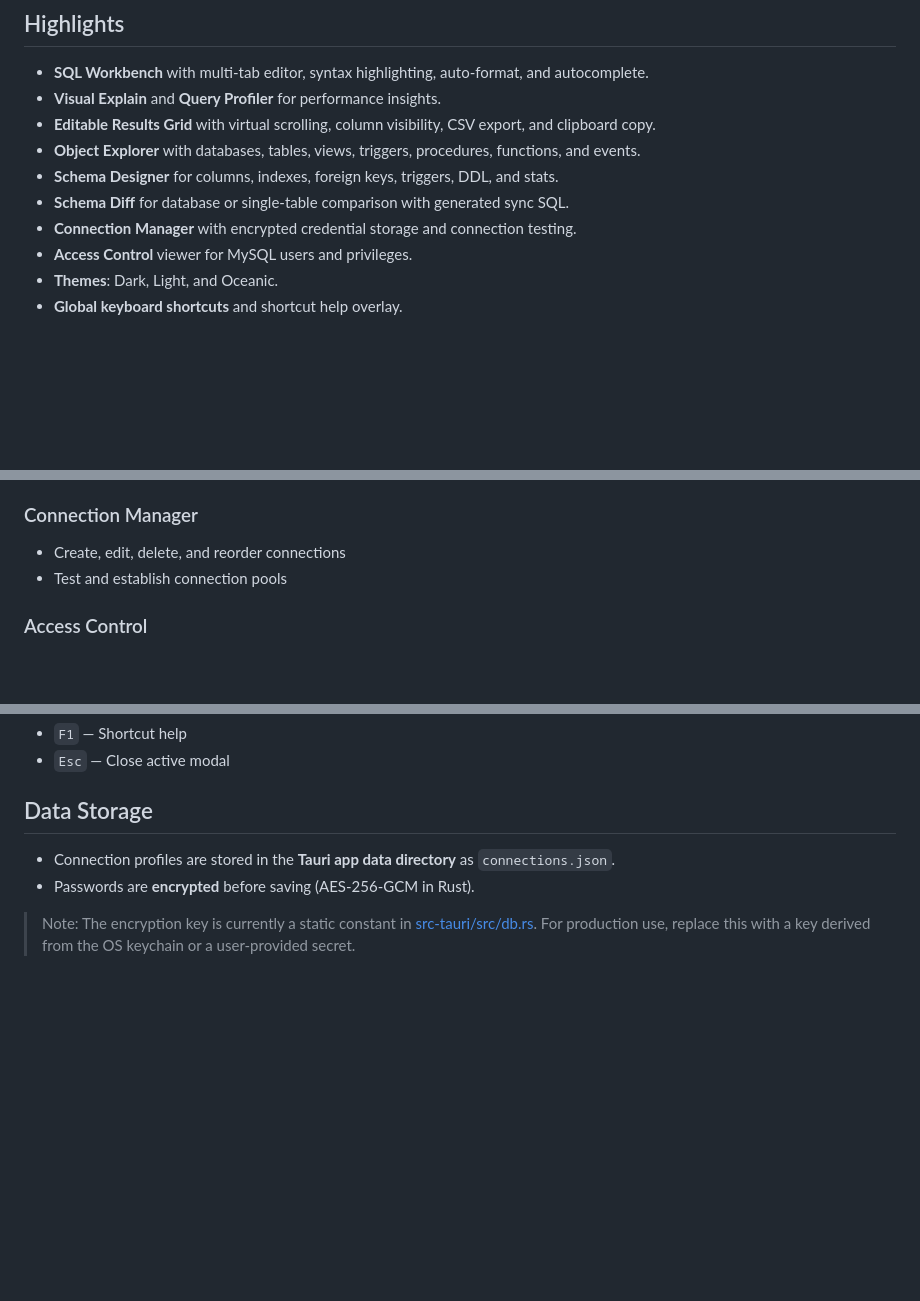
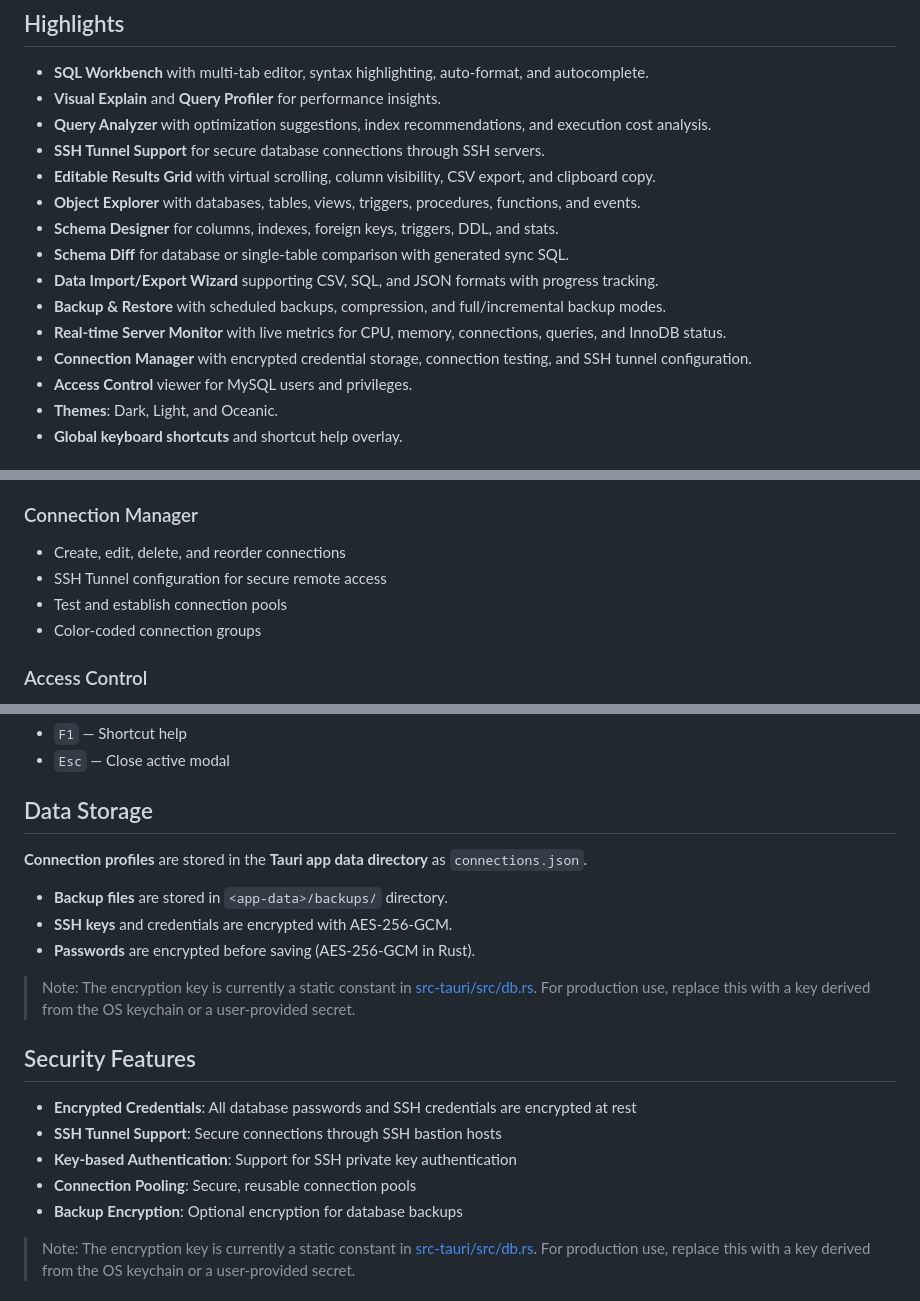
Before and after one commit to genc-murat/tactilesql, a Markdown page: README.md, 3 parts joined by grey strips. Rendered like a GitHub page; blank space fills up the shorter version.

```diff
--- a/README.md
+++ b/README.md
@@ -6,11 +6,16 @@ TactileSQL is a modern, desktop-first MySQL workbench built with Tauri 2 and van
 
 - **SQL Workbench** with multi-tab editor, syntax highlighting, auto-format, and autocomplete.
 - **Visual Explain** and **Query Profiler** for performance insights.
+- **Query Analyzer** with optimization suggestions, index recommendations, and execution cost analysis.
+- **SSH Tunnel Support** for secure database connections through SSH servers.
 - **Editable Results Grid** with virtual scrolling, column visibility, CSV export, and clipboard copy.
 - **Object Explorer** with databases, tables, views, triggers, procedures, functions, and events.
 - **Schema Designer** for columns, indexes, foreign keys, triggers, DDL, and stats.
 - **Schema Diff** for database or single-table comparison with generated sync SQL.
-- **Connection Manager** with encrypted credential storage and connection testing.
+- **Data Import/Export Wizard** supporting CSV, SQL, and JSON formats with progress tracking.
+- **Backup & Restore** with scheduled backups, compression, and full/incremental backup modes.
+- **Real-time Server Monitor** with live metrics for CPU, memory, connections, queries, and InnoDB status.
+- **Connection Manager** with encrypted credential storage, connection testing, and SSH tunnel configuration.
 - **Access Control** viewer for MySQL users and privileges.
 - **Themes**: Dark, Light, and Oceanic.
 - **Global keyboard shortcuts** and shortcut help overlay.
@@ -105,7 +127,9 @@ npx tauri build
 ### Connection Manager
 
 - Create, edit, delete, and reorder connections
+- SSH Tunnel configuration for secure remote access
 - Test and establish connection pools
+- Color-coded connection groups
 
 ### Access Control
 
@@ -165,10 +212,20 @@ Common shortcuts (see the in-app help with `F1`):
 - `Esc` — Close active modal
 
 ## Data Storage
+**Connection profiles** are stored in the **Tauri app data directory** as `connections.json`.
+- **Backup files** are stored in `<app-data>/backups/` directory.
+- **SSH keys** and credentials are encrypted with AES-256-GCM.
+- **Passwords** are encrypted before saving (AES-256-GCM in Rust).
 
-- Connection profiles are stored in the **Tauri app data directory** as `connections.json`.
-- Passwords are **encrypted** before saving (AES-256-GCM in Rust).
+> Note: The encryption key is currently a static constant in [src-tauri/src/db.rs](src-tauri/src/db.rs). For production use, replace this with a key derived from the OS keychain or a user-provided secret.
 
+## Security Features
+
+- **Encrypted Credentials**: All database passwords and SSH credentials are encrypted at rest
+- **SSH Tunnel Support**: Secure connections through SSH bastion hosts
+- **Key-based Authentication**: Support for SSH private key authentication
+- **Connection Pooling**: Secure, reusable connection pools
+- **Backup Encryption**: Optional encryption for database backups
 > Note: The encryption key is currently a static constant in [src-tauri/src/db.rs](src-tauri/src/db.rs). For production use, replace this with a key derived from the OS keychain or a user-provided secret.
 
 ## Window Behavior
```
Also changed, not shown: other parts of README.md (+44 -4 lines).
